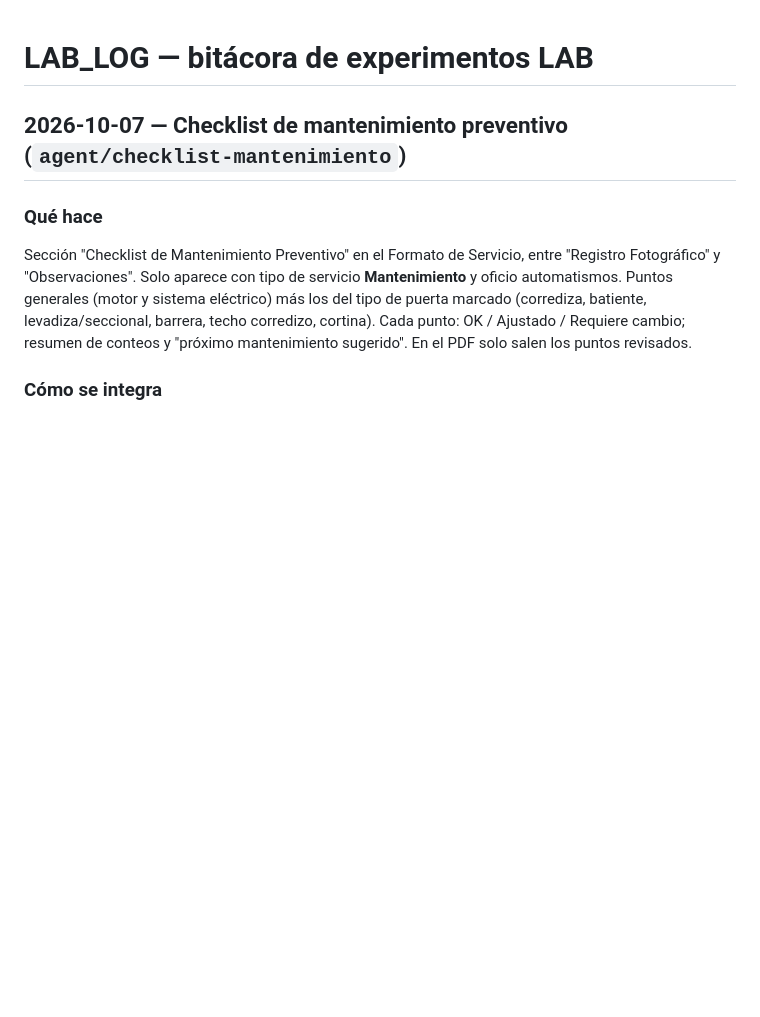
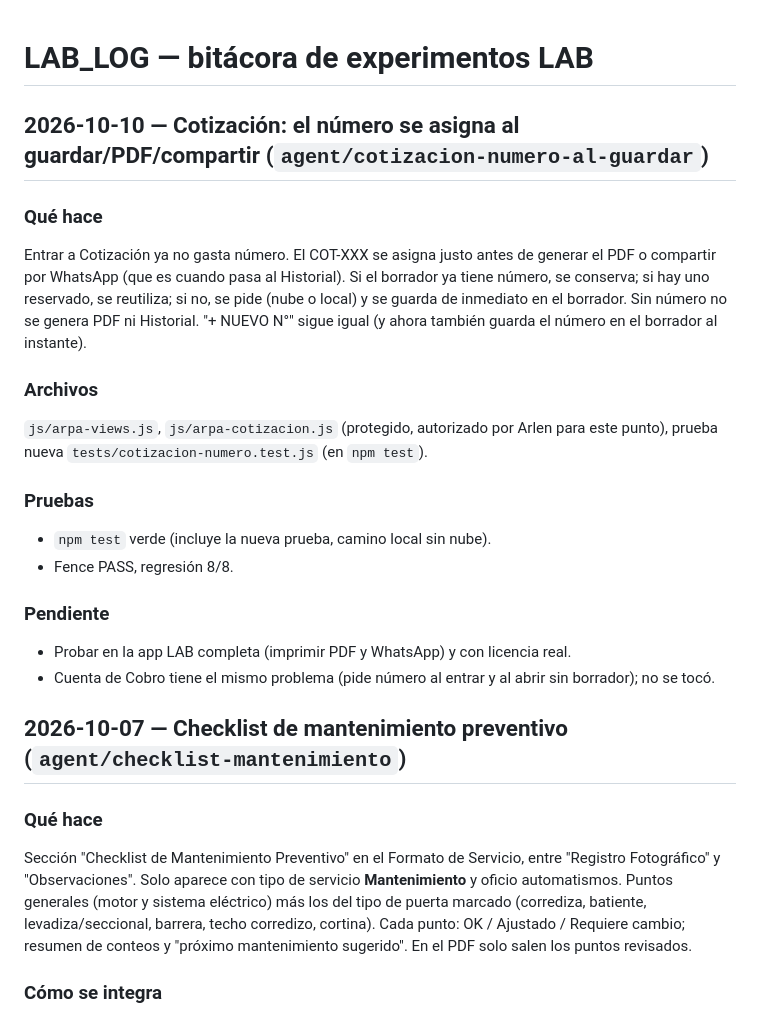
Before and after one commit to arlenpavonr-png/ARPASuite-LAB, a Markdown page: LAB_LOG.md, the part around the change. GitHub-like rendering; blank space fills up the shorter version.

Commit message:
docs(LAB_LOG): número de cotización al guardar/PDF/compartir
Co-Authored-By: Claude Opus 5.5 <noreply@anthropic.com>

```diff
--- a/LAB_LOG.md
+++ b/LAB_LOG.md
@@ -1,4 +1,26 @@
 # LAB_LOG — bitácora de experimentos LAB
+
+## 2026-10-10 — Cotización: el número se asigna al guardar/PDF/compartir (`agent/cotizacion-numero-al-guardar`)
+
+### Qué hace
+Entrar a Cotización ya no gasta número. El COT-XXX se asigna justo antes de generar el
+PDF o compartir por WhatsApp (que es cuando pasa al Historial). Si el borrador ya tiene
+número, se conserva; si hay uno reservado, se reutiliza; si no, se pide (nube o local)
+y se guarda de inmediato en el borrador. Sin número no se genera PDF ni Historial.
+"+ NUEVO N°" sigue igual (y ahora también guarda el número en el borrador al instante).
+
+### Archivos
+`js/arpa-views.js`, `js/arpa-cotizacion.js` (protegido, autorizado por Arlen para este
+punto), prueba nueva `tests/cotizacion-numero.test.js` (en `npm test`).
+
+### Pruebas
+- `npm test` verde (incluye la nueva prueba, camino local sin nube).
+- Fence PASS, regresión 8/8.
+
+### Pendiente
+- Probar en la app LAB completa (imprimir PDF y WhatsApp) y con licencia real.
+- Cuenta de Cobro tiene el mismo problema (pide número al entrar y al abrir sin
+  borrador); no se tocó.
 
 ## 2026-10-07 — Checklist de mantenimiento preventivo (`agent/checklist-mantenimiento`)
 
```
